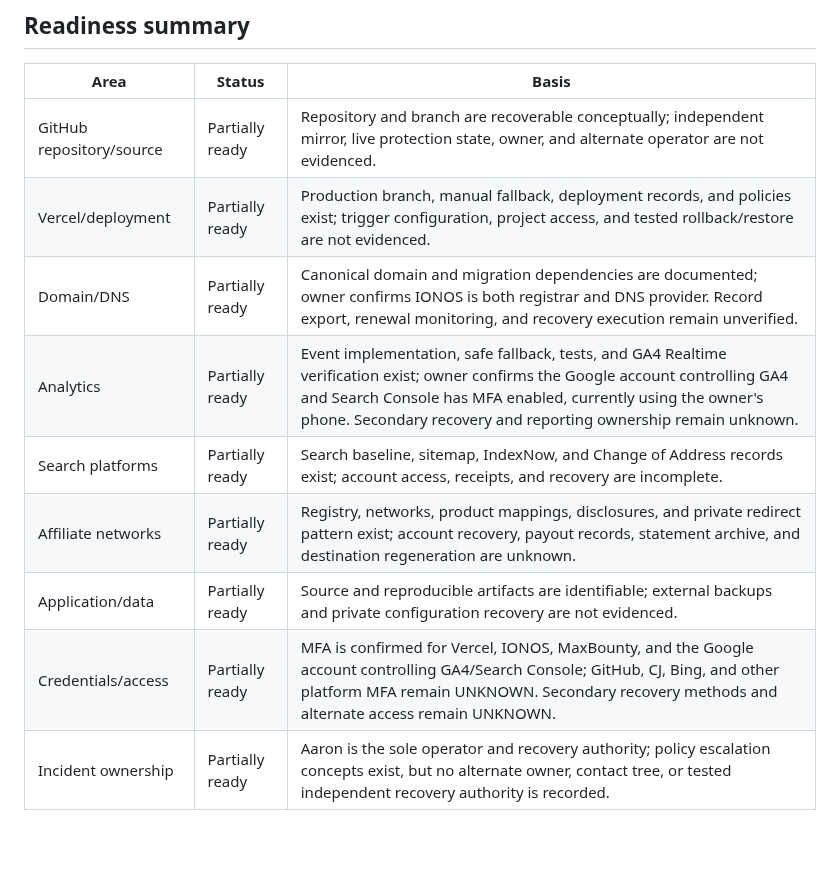
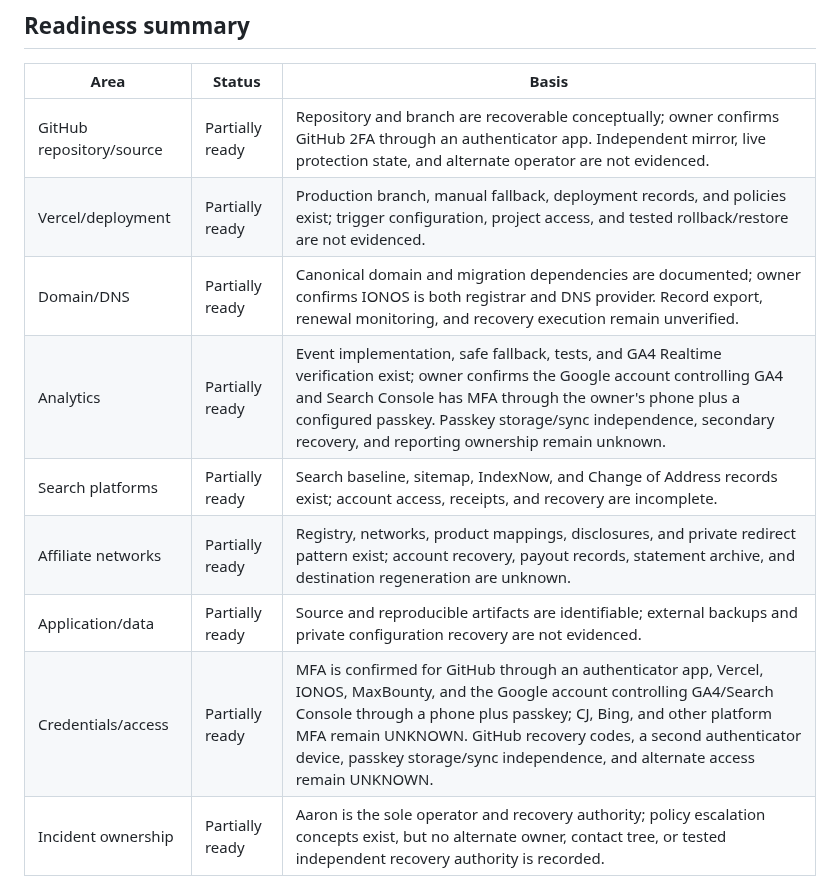
Before and after one commit to thetrendhawk/choose-better-tech, a Markdown page: docs/audits/production-recovery-readiness-2026-07-23.md, the part around one of its changes. GitHub-like rendering; blank space fills up the shorter version.

```diff
--- a/docs/audits/production-recovery-readiness-2026-07-23.md
+++ b/docs/audits/production-recovery-readiness-2026-07-23.md
@@ -30,14 +30,14 @@ No passwords, tokens, API keys, secret values, raw affiliate URLs, account IDs,
 
 | Area | Status | Basis |
 |---|---|---|
-| GitHub repository/source | Partially ready | Repository and branch are recoverable conceptually; independent mirror, live protection state, owner, and alternate operator are not evidenced. |
+| GitHub repository/source | Partially ready | Repository and branch are recoverable conceptually; owner confirms GitHub 2FA through an authenticator app. Independent mirror, live protection state, and alternate operator are not evidenced. |
 | Vercel/deployment | Partially ready | Production branch, manual fallback, deployment records, and policies exist; trigger configuration, project access, and tested rollback/restore are not evidenced. |
 | Domain/DNS | Partially ready | Canonical domain and migration dependencies are documented; owner confirms IONOS is both registrar and DNS provider. Record export, renewal monitoring, and recovery execution remain unverified. |
-| Analytics | Partially ready | Event implementation, safe fallback, tests, and GA4 Realtime verification exist; owner confirms the Google account controlling GA4 and Search Console has MFA enabled, currently using the owner's phone. Secondary recovery and reporting ownership remain unknown. |
+| Analytics | Partially ready | Event implementation, safe fallback, tests, and GA4 Realtime verification exist; owner confirms the Google account controlling GA4 and Search Console has MFA through the owner's phone plus a configured passkey. Passkey storage/sync independence, secondary recovery, and reporting ownership remain unknown. |
 | Search platforms | Partially ready | Search baseline, sitemap, IndexNow, and Change of Address records exist; account access, receipts, and recovery are incomplete. |
 | Affiliate networks | Partially ready | Registry, networks, product mappings, disclosures, and private redirect pattern exist; account recovery, payout records, statement archive, and destination regeneration are unknown. |
 | Application/data | Partially ready | Source and reproducible artifacts are identifiable; external backups and private configuration recovery are not evidenced. |
-| Credentials/access | Partially ready | MFA is confirmed for Vercel, IONOS, MaxBounty, and the Google account controlling GA4/Search Console; GitHub, CJ, Bing, and other platform MFA remain UNKNOWN. Secondary recovery methods and alternate access remain UNKNOWN. |
+| Credentials/access | Partially ready | MFA is confirmed for GitHub through an authenticator app, Vercel, IONOS, MaxBounty, and the Google account controlling GA4/Search Console through a phone plus passkey; CJ, Bing, and other platform MFA remain UNKNOWN. GitHub recovery codes, a second authenticator device, passkey storage/sync independence, and alternate access remain UNKNOWN. |
 | Incident ownership | Partially ready | Aaron is the sole operator and recovery authority; policy escalation concepts exist, but no alternate owner, contact tree, or tested independent recovery authority is recorded. |
 
 ## Required tests and evidence results
```
Also changed, not shown: other parts of docs/audits/production-recovery-readiness-2026-07-23.md (+12 -11 lines), operations/PRODUCTION_RECOVERY_INVENTORY.md (+3 -3 lines).
